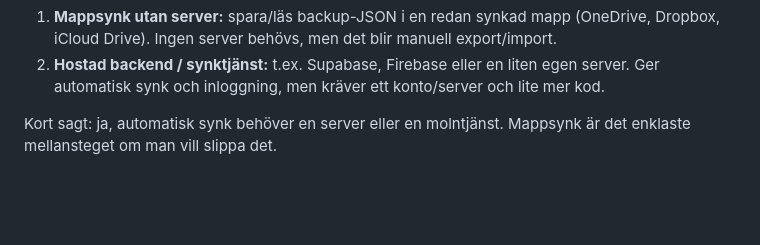
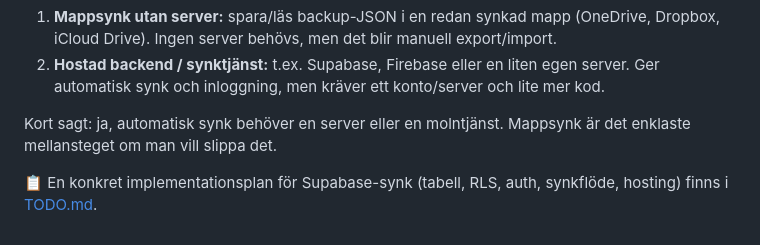
Before and after one commit to Laurish/matlogg, a Markdown page: README.md, the part around the change. Drawn GitHub-style; blank space fills up the shorter version.

Commit message:
Lägg till framtidsplan för Supabase-synk (TODO.md)
Co-Authored-By: Claude Opus 4.8 <noreply@anthropic.com>

```diff
--- a/README.md
+++ b/README.md
@@ -62,3 +62,6 @@ från enklast till mest "riktig" synk:
 
 Kort sagt: ja, automatisk synk behöver en server eller en molntjänst. Mappsynk är det enklaste
 mellansteget om man vill slippa det.
+
+📋 En konkret implementationsplan för Supabase-synk (tabell, RLS, auth, synkflöde, hosting) finns
+i [TODO.md](TODO.md).
```
Also changed, not shown: TODO.md (added, +99 -0 lines).
